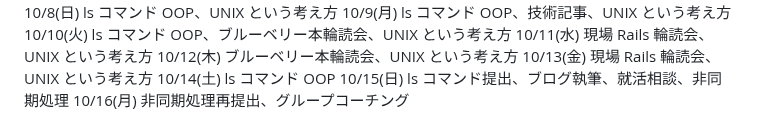
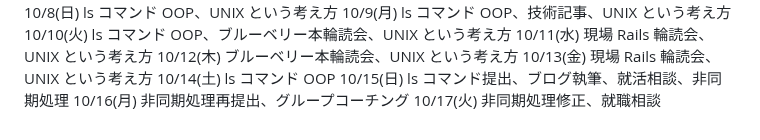
Before and after one commit to kitarou888/til, a Markdown page: daily-report.md, the part around the change. Rendered like a GitHub page.

Commit message:
til10/17

```diff
--- a/daily-report.md
+++ b/daily-report.md
@@ -146,3 +146,4 @@
 10/14(土) ls コマンド OOP
 10/15(日) ls コマンド提出、ブログ執筆、就活相談、非同期処理
 10/16(月) 非同期処理再提出、グループコーチング
+10/17(火) 非同期処理修正、就職相談
```
